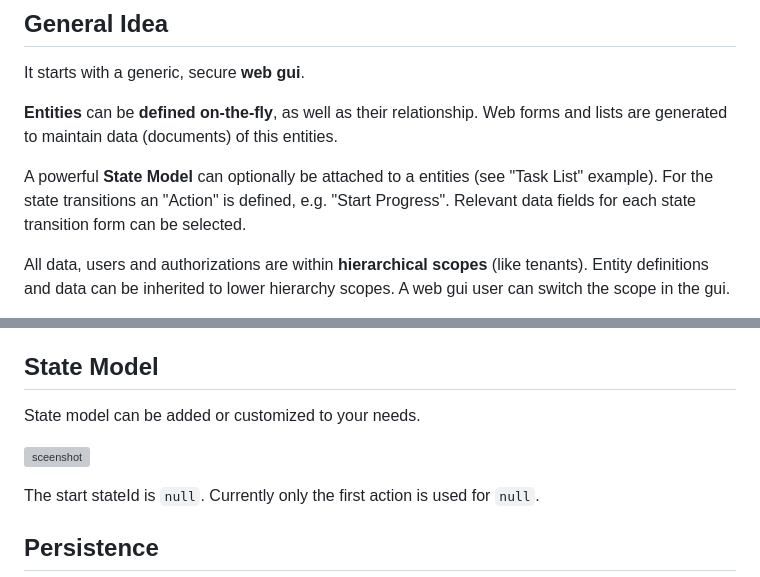
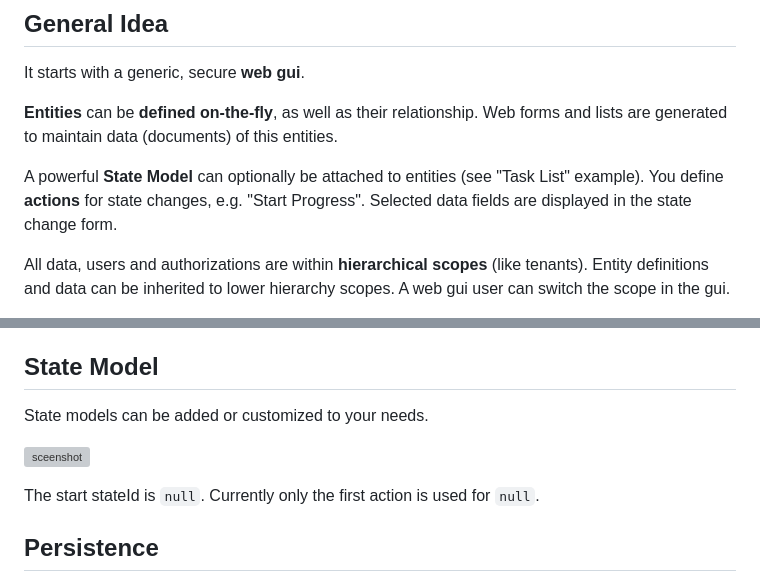
Before and after one commit to ma-ha/lowcode-data-app, a Markdown page: app/README.md, 2 parts joined by grey strips. GitHub-like rendering; grey boxes are pictures that could not be loaded.

Commit message:
state model docu

```diff
--- a/app/README.md
+++ b/app/README.md
@@ -7,9 +7,9 @@ It starts with a generic, secure **web gui**.
 **Entities** can be **defined on-the-fly**, as well as their relationship.
 Web forms and lists are generated to maintain data (documents) of this entities.
 
-A powerful **State Model** can optionally be attached to a entities (see "Task List" example).
-For the state transitions an "Action" is defined, e.g. "Start Progress".
-Relevant data fields for each state transition form can be selected.
+A powerful **State Model** can optionally be attached to entities (see "Task List" example).
+You define **actions** for state changes, e.g. "Start Progress".
+Selected data fields are displayed in the state change form.
 
 All data, users and authorizations are within **hierarchical scopes** (like tenants).
 Entity definitions and data can be inherited to lower hierarchy scopes.
@@ -132,5 +134,5 @@ The GUI framework is "easy-web-app" and the underlying api server is "express".
 
 ## State Model
 
-State model can be added or customized to your needs.
+State models can be added or customized to your needs.
 
```
Also changed, not shown: other parts of app/README.md (+3 -1 lines), README.md (+7 -5 lines), doc/locode-statemodel-admin.png (added), 1 other file.
